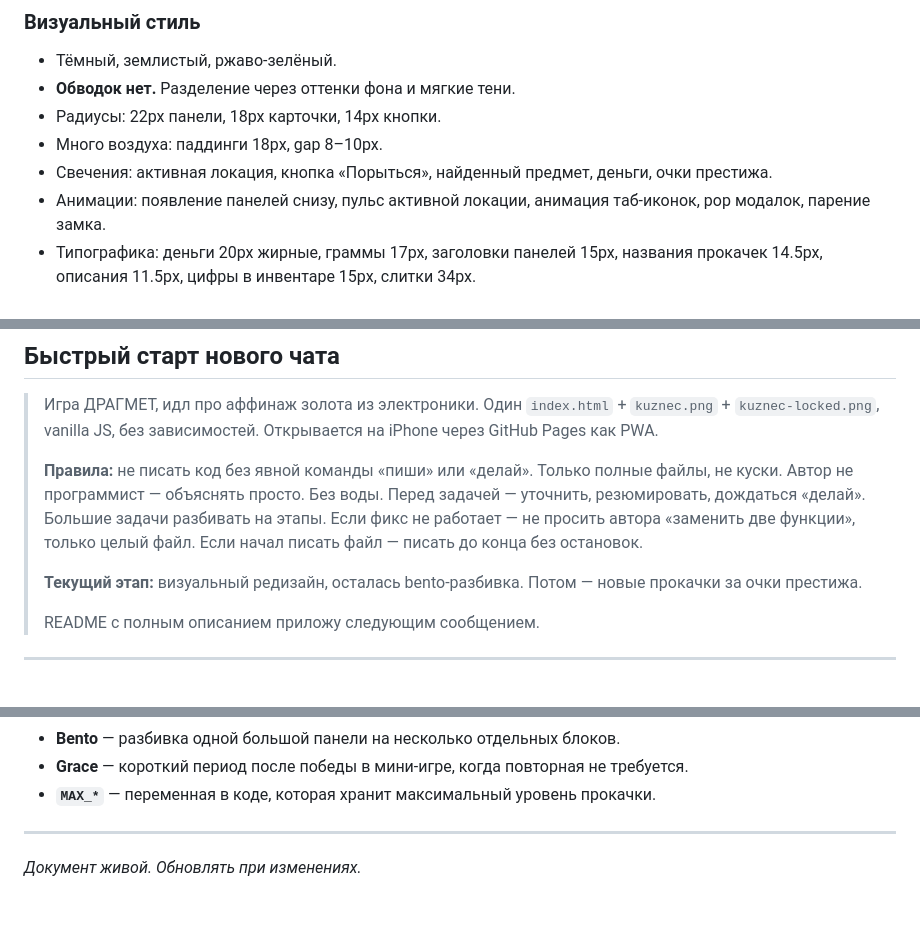
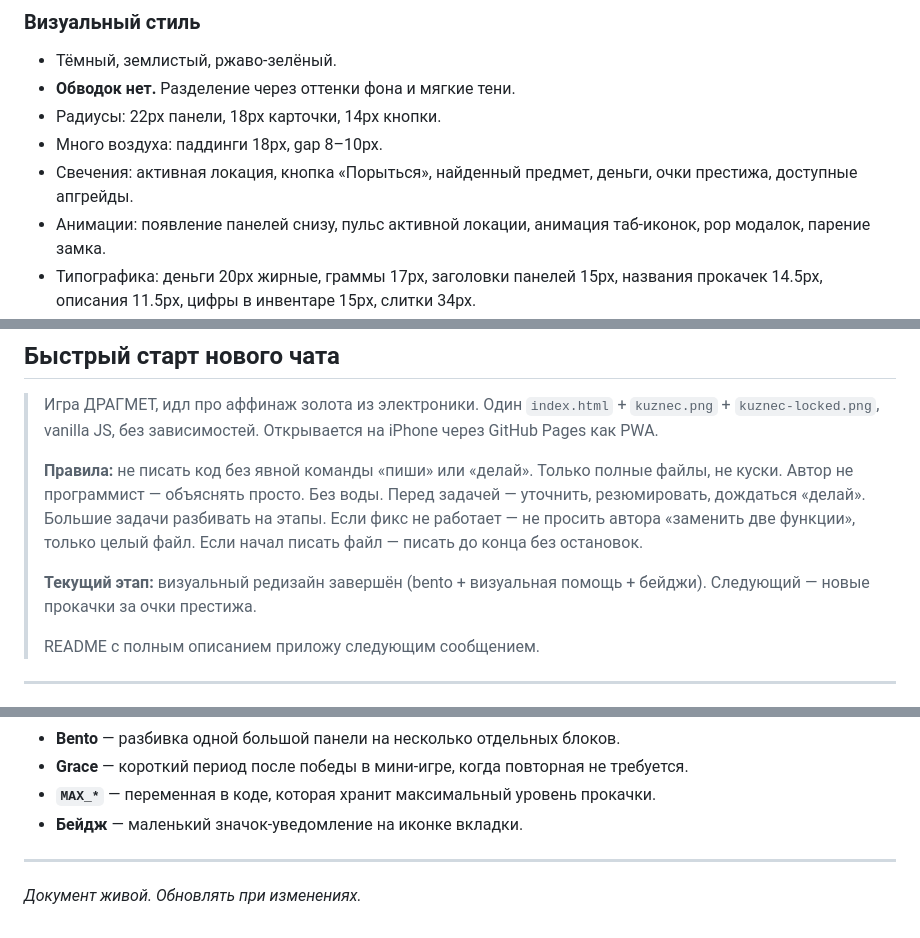
Before and after one commit to txnto-exe/dragmet, a Markdown page: README.md, 3 parts joined by grey strips. GitHub-like rendering.

```diff
--- a/README.md
+++ b/README.md
@@ -260,7 +288,7 @@
 - **Обводок нет.** Разделение через оттенки фона и мягкие тени.
 - Радиусы: 22px панели, 18px карточки, 14px кнопки.
 - Много воздуха: паддинги 18px, gap 8–10px.
-- Свечения: активная локация, кнопка «Порыться», найденный предмет, деньги, очки престижа.
+- Свечения: активная локация, кнопка «Порыться», найденный предмет, деньги, очки престижа, доступные апгрейды.
 - Анимации: появление панелей снизу, пульс активной локации, анимация таб-иконок, pop модалок, парение замка.
 - Типографика: деньги 20px жирные, граммы 17px, заголовки панелей 15px, названия прокачек 14.5px, описания 11.5px, цифры в инвентаре 15px, слитки 34px.
 
@@ -406,7 +439,7 @@
 >
 > **Правила:** не писать код без явной команды «пиши» или «делай». Только полные файлы, не куски. Автор не программист — объяснять просто. Без воды. Перед задачей — уточнить, резюмировать, дождаться «делай». Большие задачи разбивать на этапы. Если фикс не работает — не просить автора «заменить две функции», только целый файл. Если начал писать файл — писать до конца без остановок.
 >
-> **Текущий этап:** визуальный редизайн, осталась bento-разбивка. Потом — новые прокачки за очки престижа.
+> **Текущий этап:** визуальный редизайн завершён (bento + визуальная помощь + бейджи). Следующий — новые прокачки за очки престижа.
 >
 > README с полным описанием приложу следующим сообщением.
 
@@ -431,6 +464,7 @@
 - **Bento** — разбивка одной большой панели на несколько отдельных блоков.
 - **Grace** — короткий период после победы в мини-игре, когда повторная не требуется.
 - **`MAX_*`** — переменная в коде, которая хранит максимальный уровень прокачки.
+- **Бейдж** — маленький значок-уведомление на иконке вкладки.
 
 ---
 
```
Also changed, not shown: other parts of README.md (+40 -7 lines).
